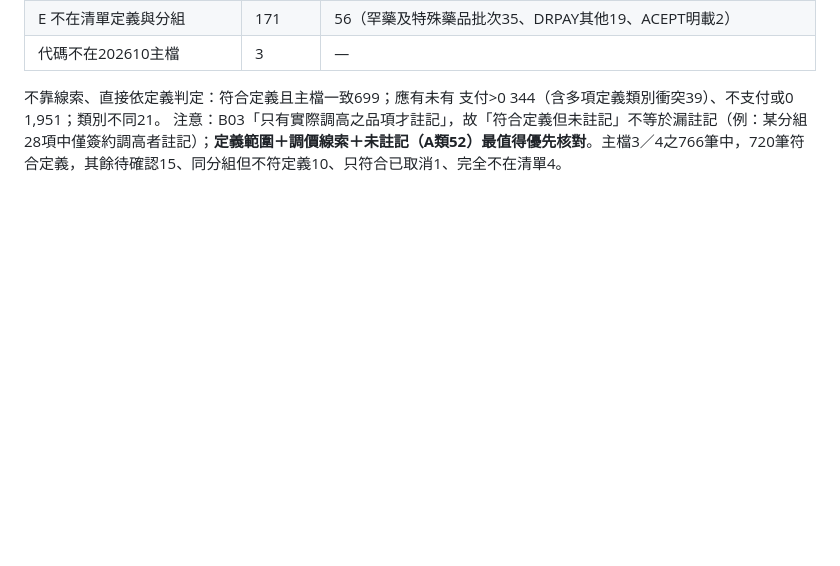
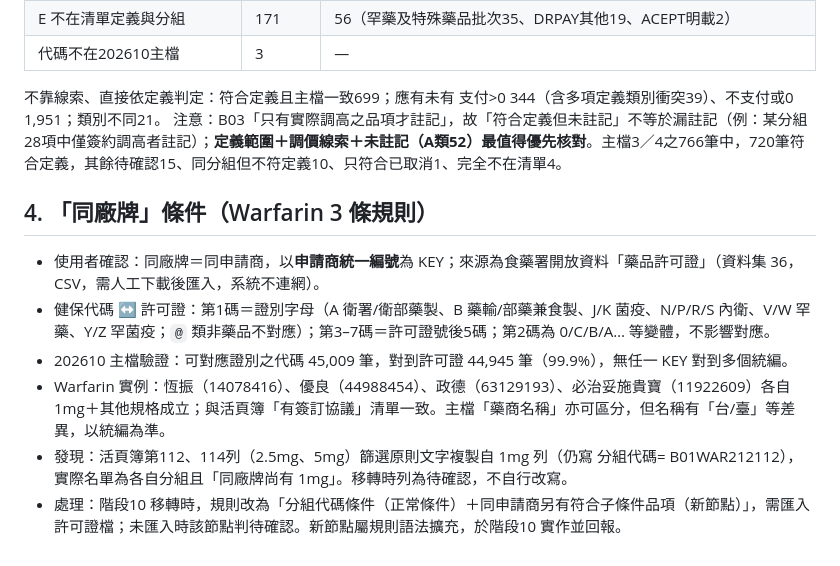
Before and after one commit to remmus38180-cpu/Special-drug, a Markdown page: docs/資料對照與發現.md, the part around the change. GitHub-like rendering; blank space fills up the shorter version.

Commit message:
docs: 同廠牌＝同申請商統編對應驗證結果
Co-Authored-By: Claude Opus 5.5 <noreply@anthropic.com>
Claude-Session: https://claude.ai/code/session_01FqtihNP9GEYdJRobF4Lsjx

```diff
--- a/docs/資料對照與發現.md
+++ b/docs/資料對照與發現.md
@@ -93,3 +93,12 @@ RCODE type L（必要藥品註記 DRUG_NECESSARY）：0 一般藥品、1 罕病
 
 不靠線索、直接依定義判定：符合定義且主檔一致699；應有未有 支付>0 344（含多項定義類別衝突39）、不支付或0 1,951；類別不同21。
 注意：B03「只有實際調高之品項才註記」，故「符合定義但未註記」不等於漏註記（例：某分組28項中僅簽約調高者註記）；**定義範圍＋調價線索＋未註記（A類52）最值得優先核對**。主檔3／4之766筆中，720筆符合定義，其餘待確認15、同分組但不符定義10、只符合已取消1、完全不在清單4。
+
+## 4. 「同廠牌」條件（Warfarin 3 條規則）
+
+- 使用者確認：同廠牌＝同申請商，以**申請商統一編號**為 KEY；來源為食藥署開放資料「藥品許可證」（資料集 36，CSV，需人工下載後匯入，系統不連網）。
+- 健保代碼 ↔ 許可證：第1碼＝證別字母（A 衛署/衛部藥製、B 藥輸/部藥兼食製、J/K 菌疫、N/P/R/S 內衛、V/W 罕藥、Y/Z 罕菌疫；`@` 類非藥品不對應）；第3–7碼＝許可證號後5碼；第2碼為 0/C/B/A… 等變體，不影響對應。
+- 202610 主檔驗證：可對應證別之代碼 45,009 筆，對到許可證 44,945 筆（99.9%），無任一 KEY 對到多個統編。
+- Warfarin 實例：恆振（14078416）、優良（44988454）、政德（63129193）、必治妥施貴寶（11922609）各自 1mg＋其他規格成立；與活頁簿「有簽訂協議」清單一致。主檔「藥商名稱」亦可區分，但名稱有「台/臺」等差異，以統編為準。
+- 發現：活頁簿第112、114列（2.5mg、5mg）篩選原則文字複製自 1mg 列（仍寫 分組代碼= B01WAR212112），實際名單為各自分組且「同廠牌尚有 1mg」。移轉時列為待確認，不自行改寫。
+- 處理：階段10 移轉時，規則改為「分組代碼條件（正常條件）＋同申請商另有符合子條件品項（新節點）」，需匯入許可證檔；未匯入時該節點判待確認。新節點屬規則語法擴充，於階段10 實作並回報。
```
